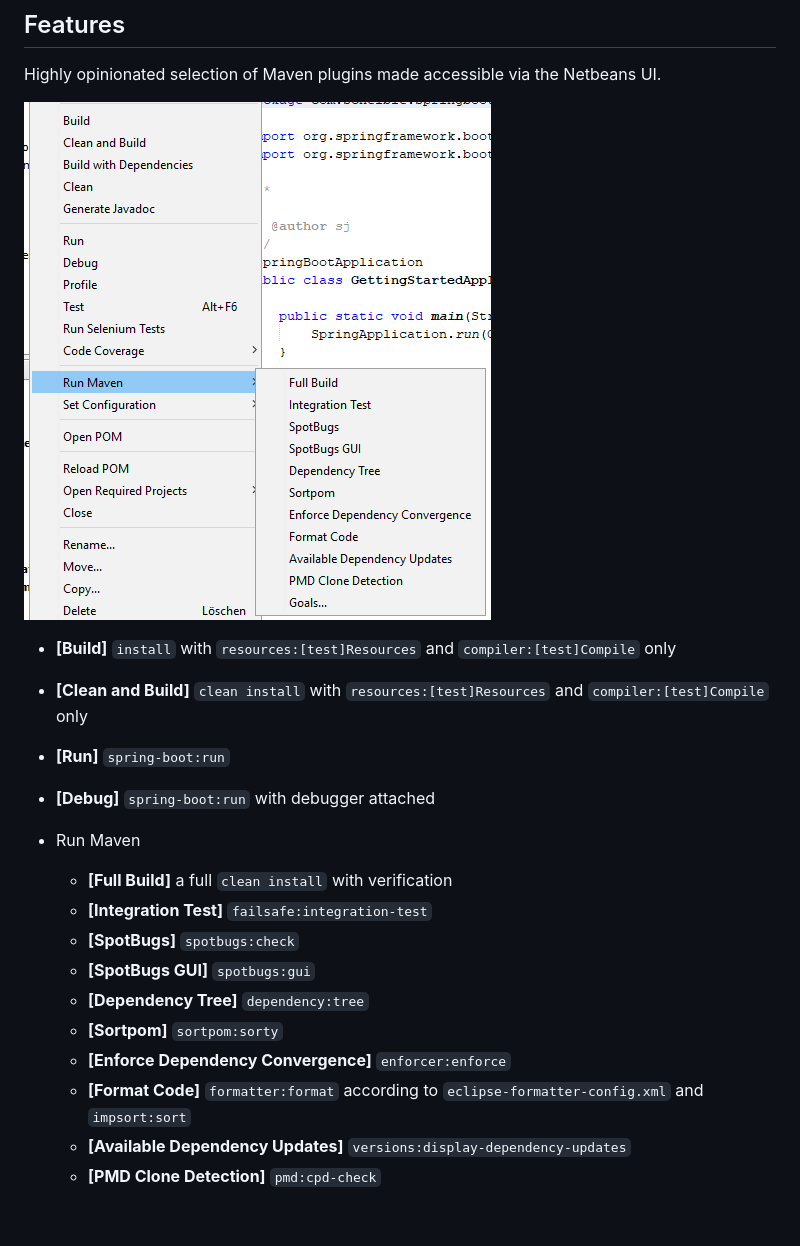
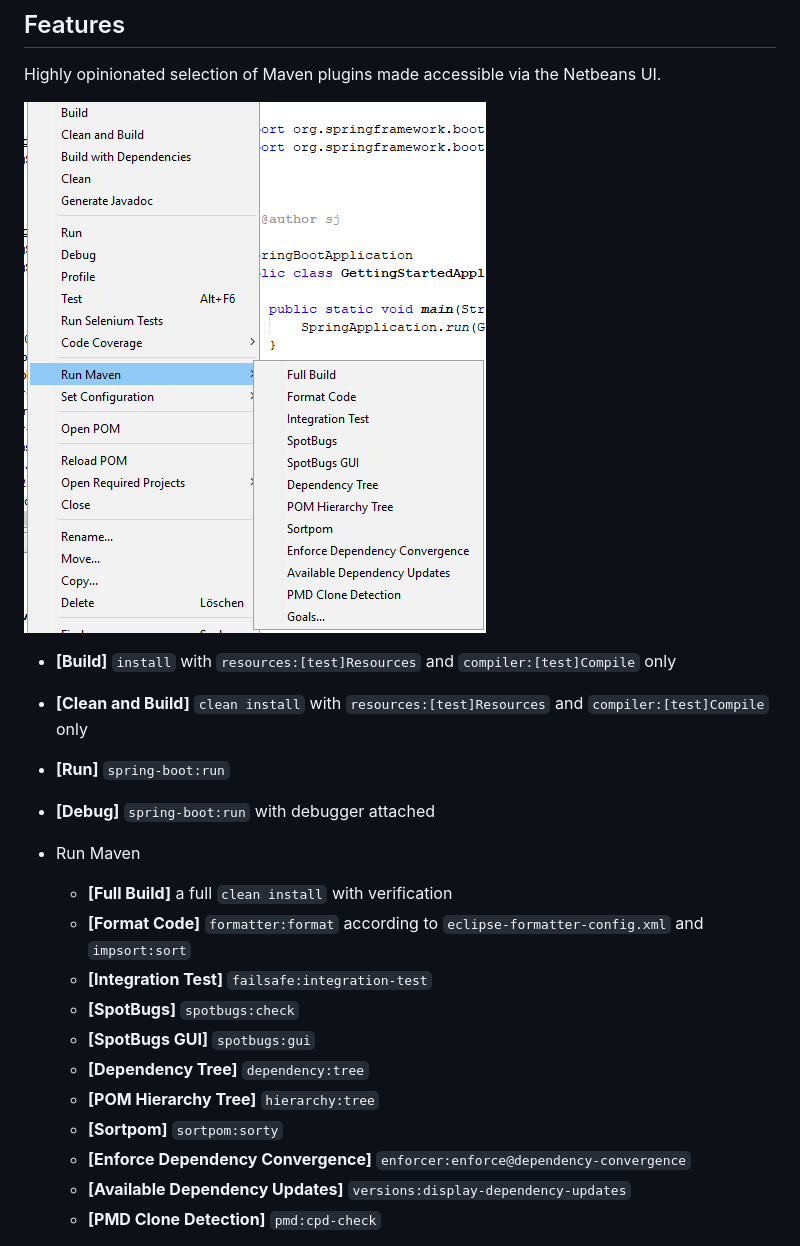
Before and after one commit to janScheible/spring-boot-netbeans-getting-started, a Markdown page: README.md, the part around the change. GitHub-like rendering; pictures changed too: nbactions.png; blank space fills up the shorter version.

Commit message:
- added 'com.github.exampledriven:hierarchy-maven-plugin' plugin - Spring Boot 2.1.2.RELEASE update - also using a profile for skipping unit tests now

```diff
--- a/README.md
+++ b/README.md
@@ -21,13 +21,14 @@ Highly opinionated selection of Maven plugins made accessible via the Netbeans U
 - **[Debug]** `spring-boot:run` with debugger attached
 - Run Maven
   - **[Full Build]** a full `clean install` with verification
+  - **[Format Code]** `formatter:format` according to `eclipse-formatter-config.xml` and `impsort:sort`
   - **[Integration Test]** `failsafe:integration-test`
   - **[SpotBugs]** `spotbugs:check`
   - **[SpotBugs GUI]** `spotbugs:gui`
   - **[Dependency Tree]** `dependency:tree`
+  - **[POM Hierarchy Tree]** `hierarchy:tree`
   - **[Sortpom]** `sortpom:sorty`
-  - **[Enforce Dependency Convergence]** `enforcer:enforce`
-  - **[Format Code]** `formatter:format` according to `eclipse-formatter-config.xml` and `impsort:sort`
+  - **[Enforce Dependency Convergence]** `enforcer:enforce@dependency-convergence`
   - **[Available Dependency Updates]** `versions:display-dependency-updates`
   - **[PMD Clone Detection]** `pmd:cpd-check`
 
```
Also changed, not shown: 2 other files.
